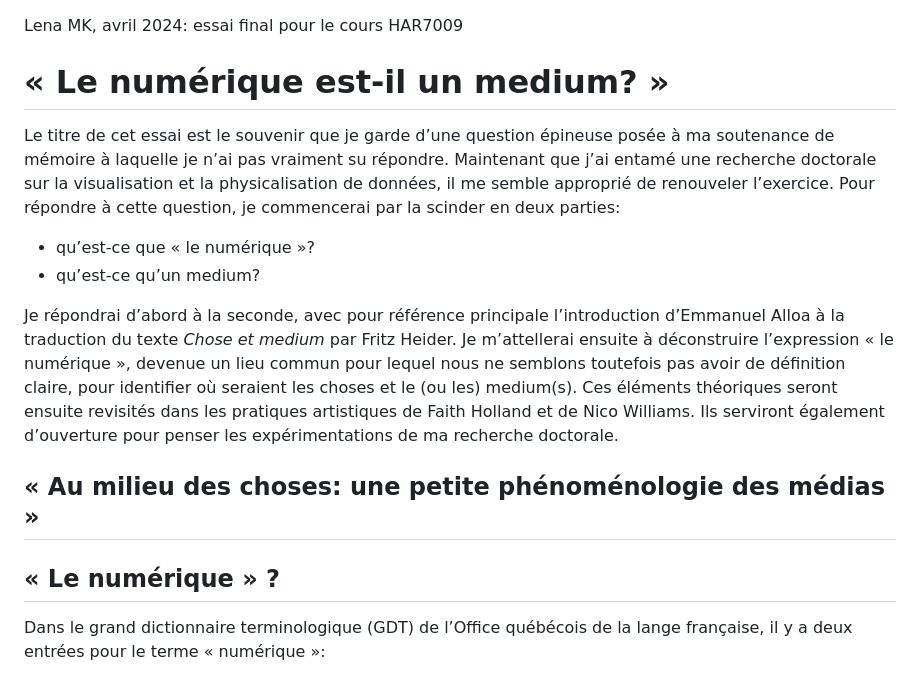
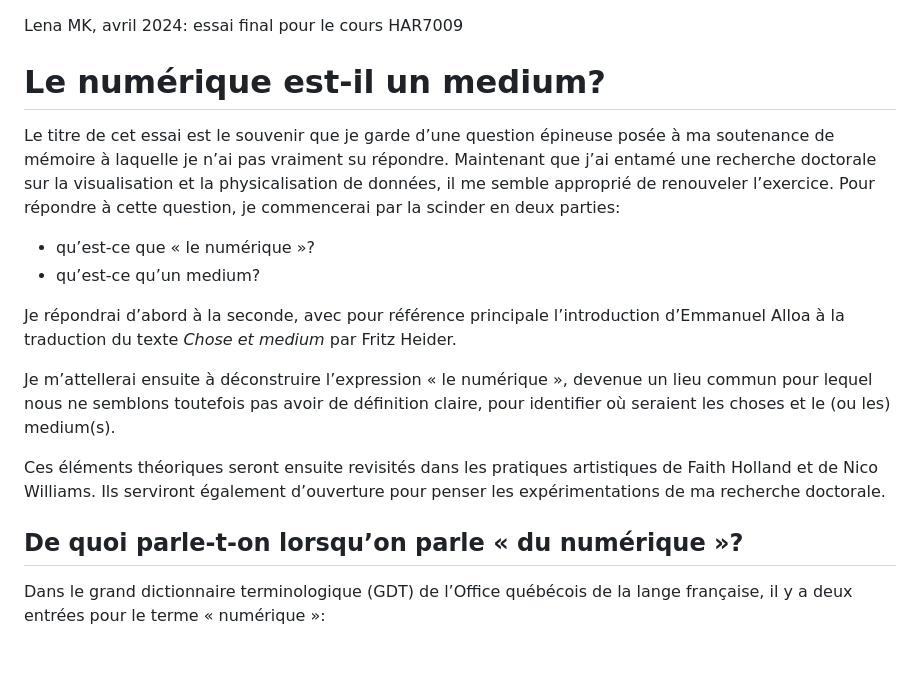
Before and after one commit to lenaMK/doc, a Markdown page: HAR7009/LenaMK_medium.md, the part around one of its changes. Rendered like a GitHub page.

```diff
--- a/HAR7009/LenaMK_medium.md
+++ b/HAR7009/LenaMK_medium.md
@@ -1,21 +1,23 @@
 Lena MK, avril 2024: essai final pour le cours HAR7009
 
-# « Le numérique est-il un medium? »
+# Le numérique est-il un medium?
 
 Le titre de cet essai est le souvenir que je garde d’une question épineuse posée à ma soutenance de mémoire à laquelle je n’ai pas vraiment su répondre. Maintenant que j’ai entamé une recherche doctorale sur la visualisation et la physicalisation de données, il me semble approprié de renouveler l’exercice. Pour répondre à cette question, je commencerai par la scinder en deux parties:
 
 - qu’est-ce que « le numérique »?
 - qu’est-ce qu’un medium?
 
-Je répondrai d’abord à la seconde, avec pour référence principale l’introduction d’Emmanuel Alloa à la traduction du texte *Chose et medium* par Fritz Heider. Je m’attellerai ensuite à déconstruire l’expression « le numérique », devenue un lieu commun pour lequel nous ne semblons toutefois pas avoir de définition claire, pour identifier où seraient les choses et le (ou les) medium(s). Ces éléments théoriques seront ensuite revisités dans les pratiques artistiques de Faith Holland et de Nico Williams. Ils serviront également d’ouverture pour penser les expérimentations de ma recherche doctorale.
+Je répondrai d’abord à la seconde, avec pour référence principale l’introduction d’Emmanuel Alloa à la traduction du texte *Chose et medium* par Fritz Heider.
 
-## « Au milieu des choses: une petite phénoménologie des médias »
+Je m’attellerai ensuite à déconstruire l’expression « le numérique », devenue un lieu commun pour lequel nous ne semblons toutefois pas avoir de définition claire, pour identifier où seraient les choses et le (ou les) medium(s).
 
 
 
+Ces éléments théoriques seront ensuite revisités dans les pratiques artistiques de Faith Holland et de Nico Williams. Ils serviront également d’ouverture pour penser les expérimentations de ma recherche doctorale.
 
 
-## « Le numérique » ?
+
+## De quoi parle-t-on lorsqu’on parle « du numérique »?
 
 Dans le grand dictionnaire terminologique (GDT) de l’Office québécois de la lange française, il y a deux entrées pour le terme « numérique »:
 
```
Also changed, not shown: other parts of HAR7009/LenaMK_medium.md (+68 -1 lines).
